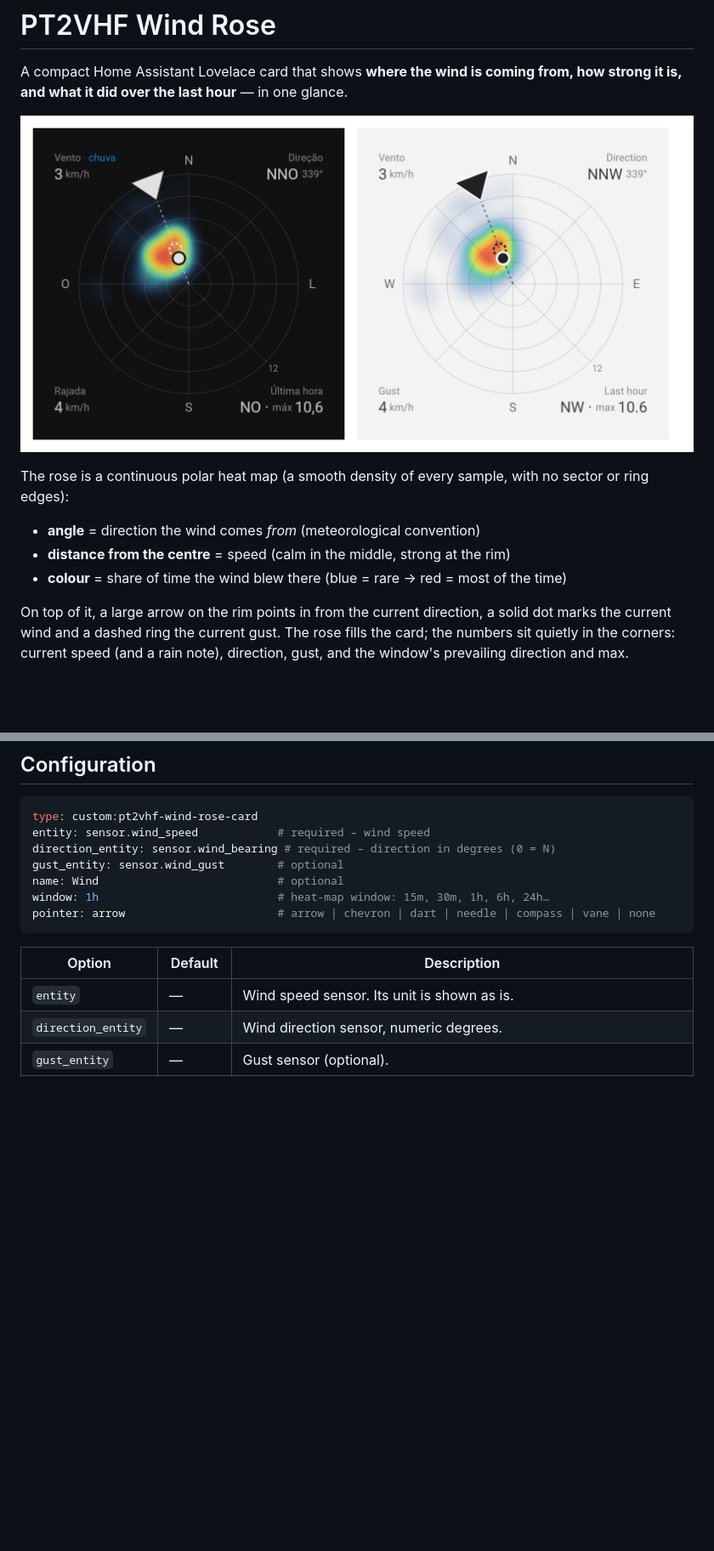
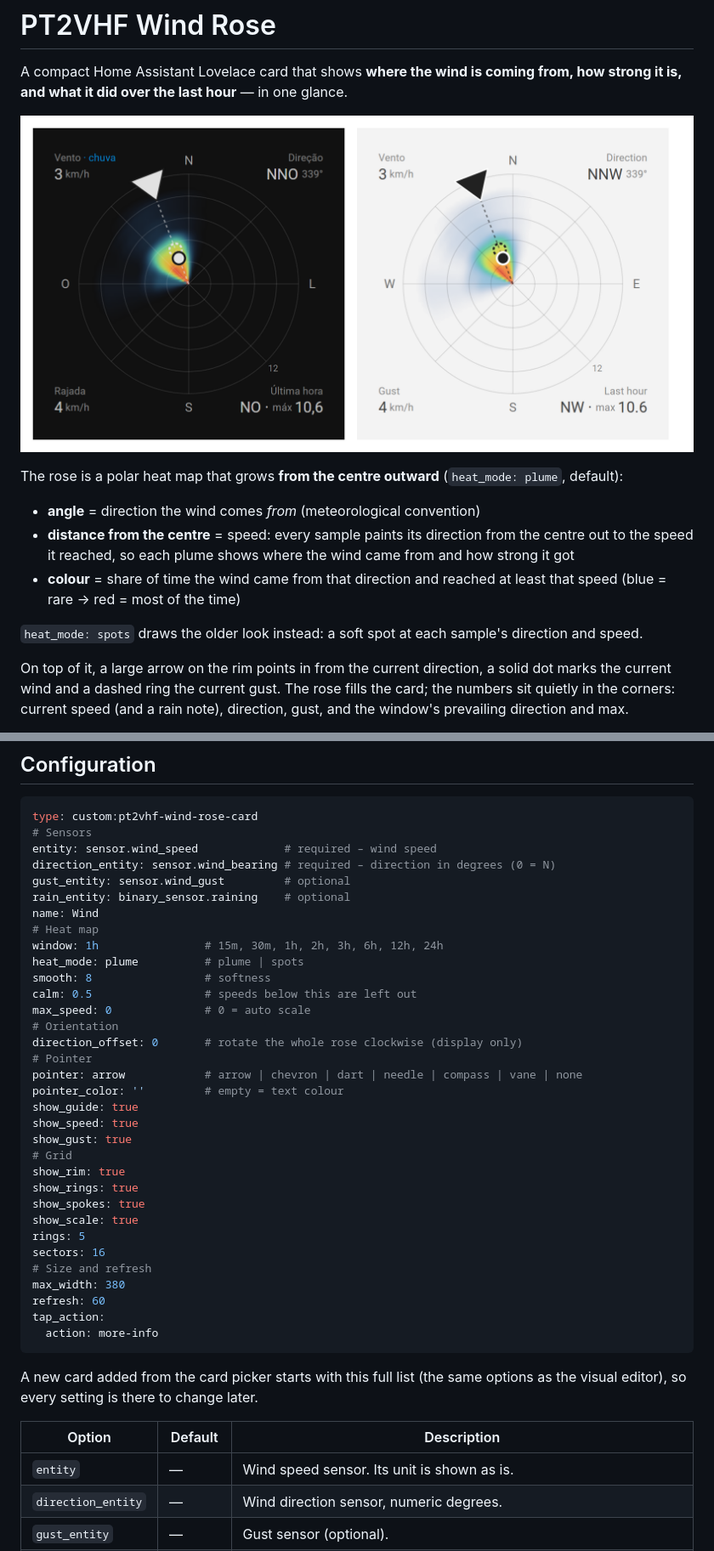
Before and after one commit to alexpmr/pt2vhf-wind-rose, a Markdown page: README.md, 2 parts joined by grey strips. Shown at 85% size. Drawn GitHub-style; pictures changed too: images/preview.png; blank space fills up the shorter version.

````diff
--- a/README.md
+++ b/README.md
@@ -4,11 +4,13 @@ A compact Home Assistant Lovelace card that shows **where the wind is coming fro
 
 ![PT2VHF Wind Rose in dark and light themes](images/preview.png)
 
-The rose is a continuous polar heat map (a smooth density of every sample, with no sector or ring edges):
+The rose is a polar heat map that grows **from the centre outward** (`heat_mode: plume`, default):
 
 - **angle** = direction the wind comes *from* (meteorological convention)
-- **distance from the centre** = speed (calm in the middle, strong at the rim)
-- **colour** = share of time the wind blew there (blue = rare → red = most of the time)
+- **distance from the centre** = speed: every sample paints its direction from the centre out to the speed it reached, so each plume shows where the wind came from and how strong it got
+- **colour** = share of time the wind came from that direction and reached at least that speed (blue = rare → red = most of the time)
+
+`heat_mode: spots` draws the older look instead: a soft spot at each sample's direction and speed.
 
 On top of it, a large arrow on the rim points in from the current direction, a solid dot marks the current wind and a dashed ring the current gust. The rose fills the card; the numbers sit quietly in the corners: current speed (and a rain note), direction, gust, and the window's prevailing direction and max.
 
@@ -31,13 +33,41 @@ Copy `pt2vhf-wind-rose-card.js` to `config/www/`, then add a dashboard resource
 
 ```yaml
 type: custom:pt2vhf-wind-rose-card
-entity: sensor.wind_speed            # required – wind speed
+# Sensors
+entity: sensor.wind_speed             # required – wind speed
 direction_entity: sensor.wind_bearing # required – direction in degrees (0 = N)
-gust_entity: sensor.wind_gust        # optional
-name: Wind                           # optional
-window: 1h                           # heat-map window: 15m, 30m, 1h, 6h, 24h…
-pointer: arrow                       # arrow | chevron | dart | needle | compass | vane | none
+gust_entity: sensor.wind_gust         # optional
+rain_entity: binary_sensor.raining    # optional
+name: Wind
+# Heat map
+window: 1h                # 15m, 30m, 1h, 2h, 3h, 6h, 12h, 24h
+heat_mode: plume          # plume | spots
+smooth: 8                 # softness
+calm: 0.5                 # speeds below this are left out
+max_speed: 0              # 0 = auto scale
+# Orientation
+direction_offset: 0       # rotate the whole rose clockwise (display only)
+# Pointer
+pointer: arrow            # arrow | chevron | dart | needle | compass | vane | none
+pointer_color: ''         # empty = text colour
+show_guide: true
+show_speed: true
+show_gust: true
+# Grid
+show_rim: true
+show_rings: true
+show_spokes: true
+show_scale: true
+rings: 5
+sectors: 16
+# Size and refresh
+max_width: 380
+refresh: 60
+tap_action:
+  action: more-info
 ```
+
+A new card added from the card picker starts with this full list (the same options as the visual editor), so every setting is there to change later.
 
 | Option | Default | Description |
 | --- | --- | --- |
````
Also changed, not shown: other parts of README.md (+3 -2 lines), 3 other files.
